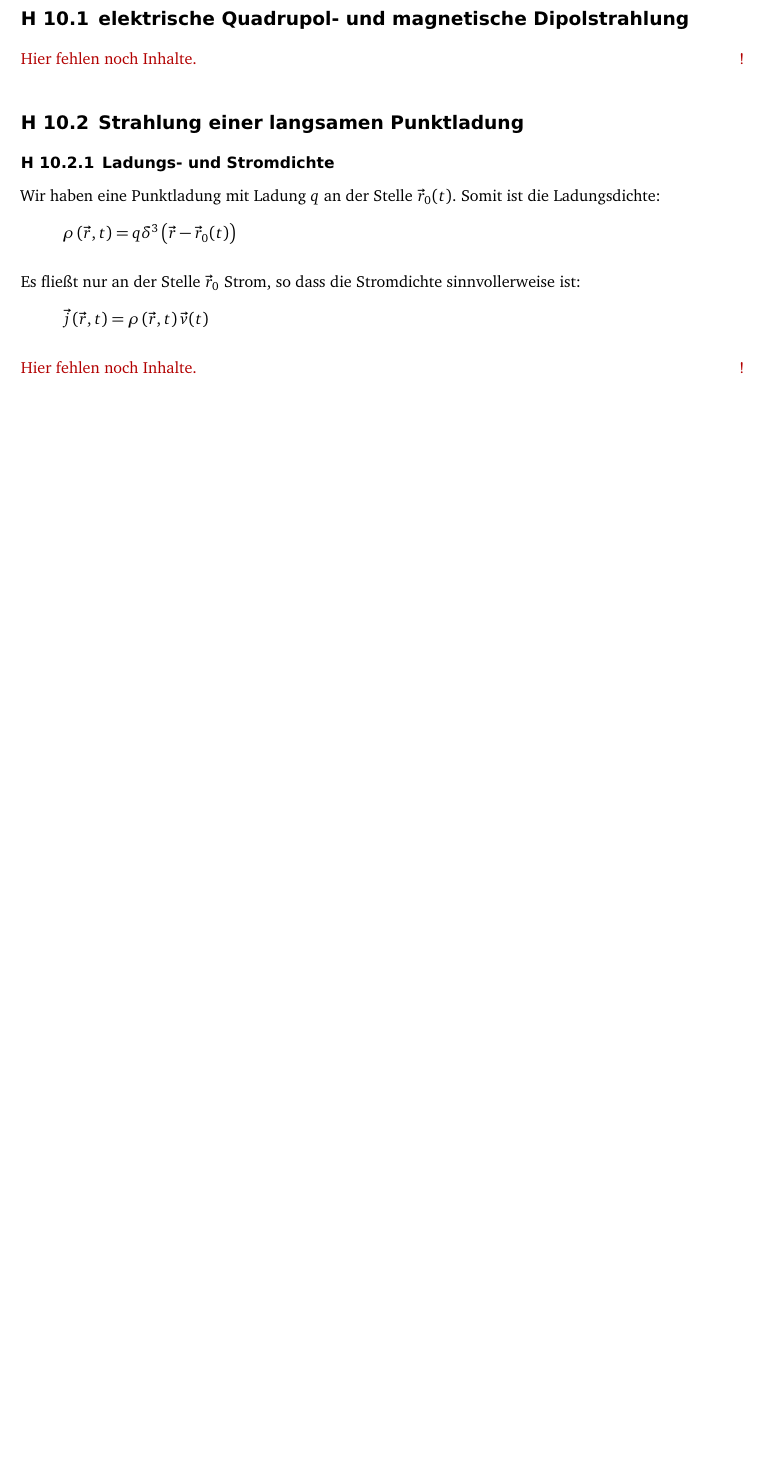
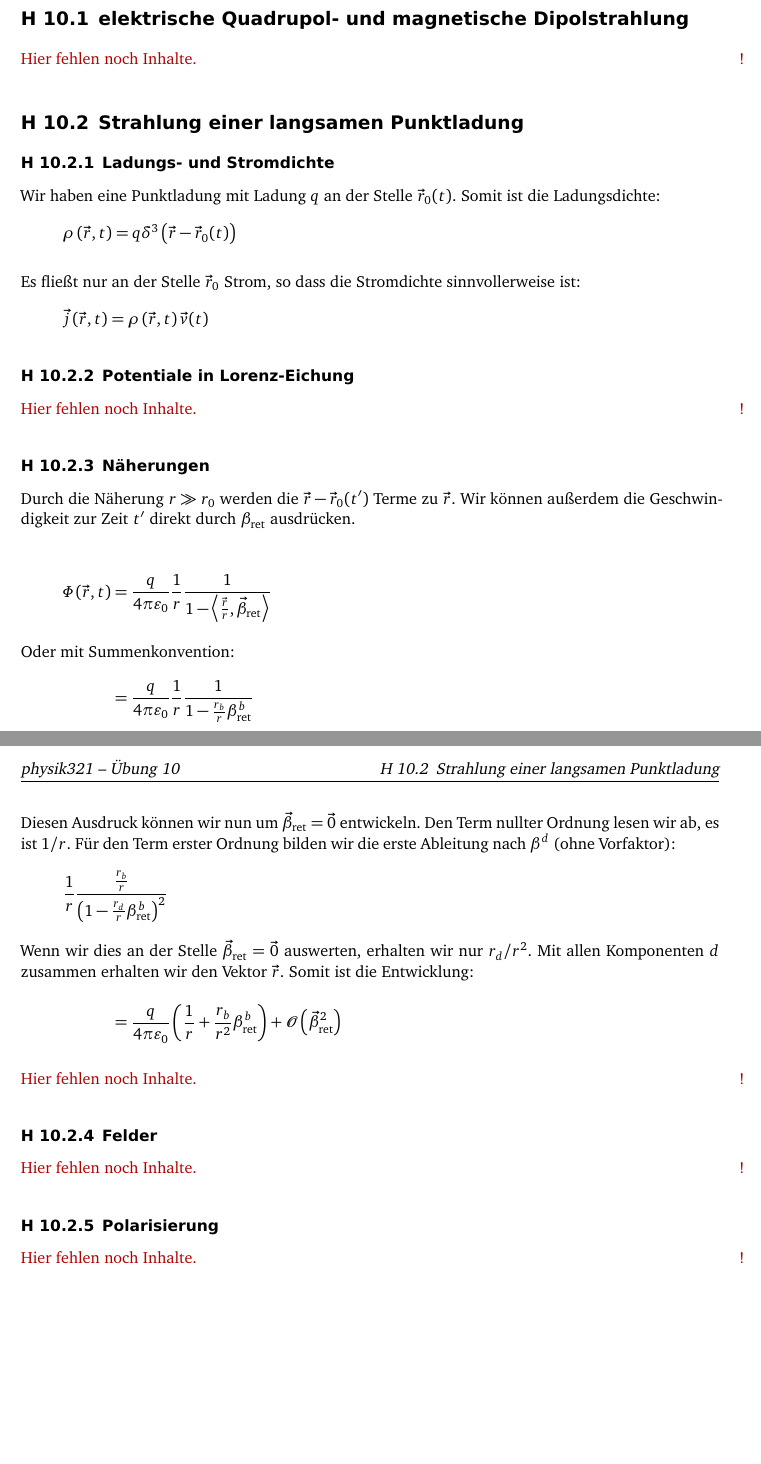
Before and after one commit to martin-ueding/physik321-Zettel, a LaTeX document (physik321-10-Martin.tex): part of the page before the commit and two parts of pages 1 and 2 of 2 after it, the two joined at a grey line, cut so that both start at the same text, the shorter picture padded with empty space. Compiled offline with pdfLaTeX; an older LaTeX class or package is replaced by its successor.

Commit message:
[2] Inhalte eingefügt

```diff
--- a/physik321-10-Martin.tex
+++ b/physik321-10-Martin.tex
@@ -58,15 +58,54 @@
 
 \subsection{Ladungs- und Stromdichte}
 
-Wir haben eine Punktladung mit Ladung $q$ an der Stelle $\vec r_0(t)$. Somit ist die Ladungsdichte:
+Wir haben eine Punktladung mit Ladung $q$ an der Stelle $\vec r_0(t)$. Somit
+ist die Ladungsdichte:
 \[
 	\rho\del{\vec r, t} = q \delta^3\del{\vec r - \vec r_0(t)}
 \]
 
-Es fließt nur an der Stelle $\vec r_0$ Strom, so dass die Stromdichte sinnvollerweise ist:
+Es fließt nur an der Stelle $\vec r_0$ Strom, so dass die Stromdichte
+sinnvollerweise ist:
 \[
 	\vec j\del{\vec r, t} = \rho\del{\vec r, t} \vec v(t)
 \]
+
+\subsection{Potentiale in Lorenz-Eichung}
+
+\fehlt
+
+\subsection{Näherungen}
+
+Durch die Näherung $r \gg r_0$ werden die $\vec r - \vec r_0(t')$ Terme zu
+$\vec r$. Wir können außerdem die Geschwindigkeit zur Zeit $t'$ direkt durch
+$\beta_\text{ret}$ ausdrücken.
+
+\begin{align*}
+	\Phi\del{\vec r, t}
+	&= \frac{q}{4 \pi \varepsilon_0} \frac{1}{r} \frac{1}{1 - \inner{\frac{\vec r}{r}}{\vec \beta_\text{ret}}} \\
+	\intertext{%
+		Oder mit Summenkonvention:
+	}
+	&= \frac{q}{4 \pi \varepsilon_0} \frac{1}{r} \frac{1}{1 - \frac{r_b}{r}\beta_\text{ret}^b} \\
+	\intertext{%
+		Diesen Ausdruck können wir nun um $\vec \beta_\text{ret} = \vec 0$
+		entwickeln. Den Term nullter Ordnung lesen wir ab, es ist $1/r$. Für
+		den Term erster Ordnung bilden wir die erste Ableitung nach $\beta^d$ (ohne Vorfaktor):
+		\[
+			\frac{1}{r} \frac{\frac{r_b}{r}}{\del{1 - \frac{r_d}{r}\beta_\text{ret}^b}^2}
+		\]
+		Wenn wir dies an der Stelle $\vec \beta_\text{ret} = \vec 0$ auswerten, erhalten wir nur $r_d/r^2$. Mit allen Komponenten $d$ zusammen erhalten wir den Vektor $\vec r$. Somit ist die Entwicklung:
+	}
+	&= \frac{q}{4 \pi \varepsilon_0} \del{ \frac 1r + \frac{r_b}{r^2} \beta_\text{ret}^b } + \mathcal O\del{\vec \beta_\text{ret}^2}
+\end{align*}
+
+\fehlt
+
+\subsection{Felder}
+
+\fehlt
+
+\subsection{Polarisierung}
 
 \fehlt
 
```
